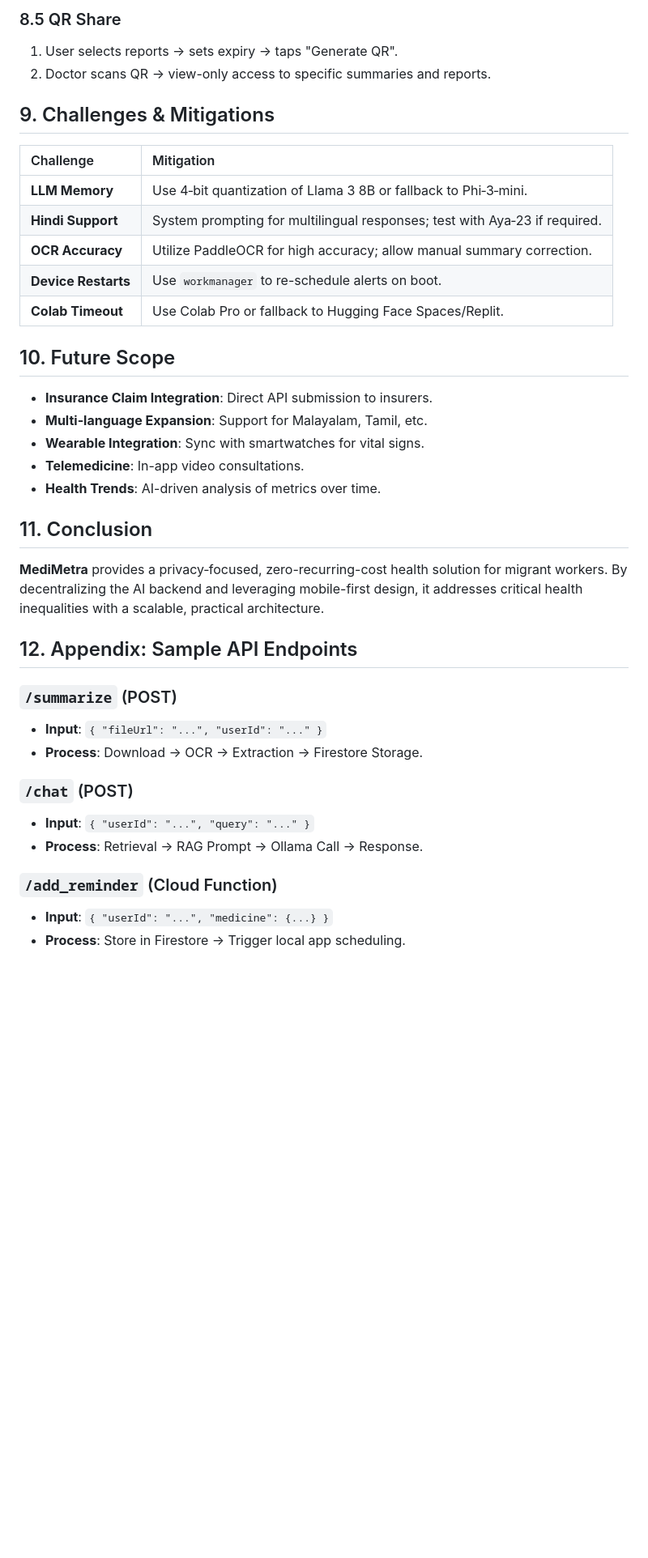
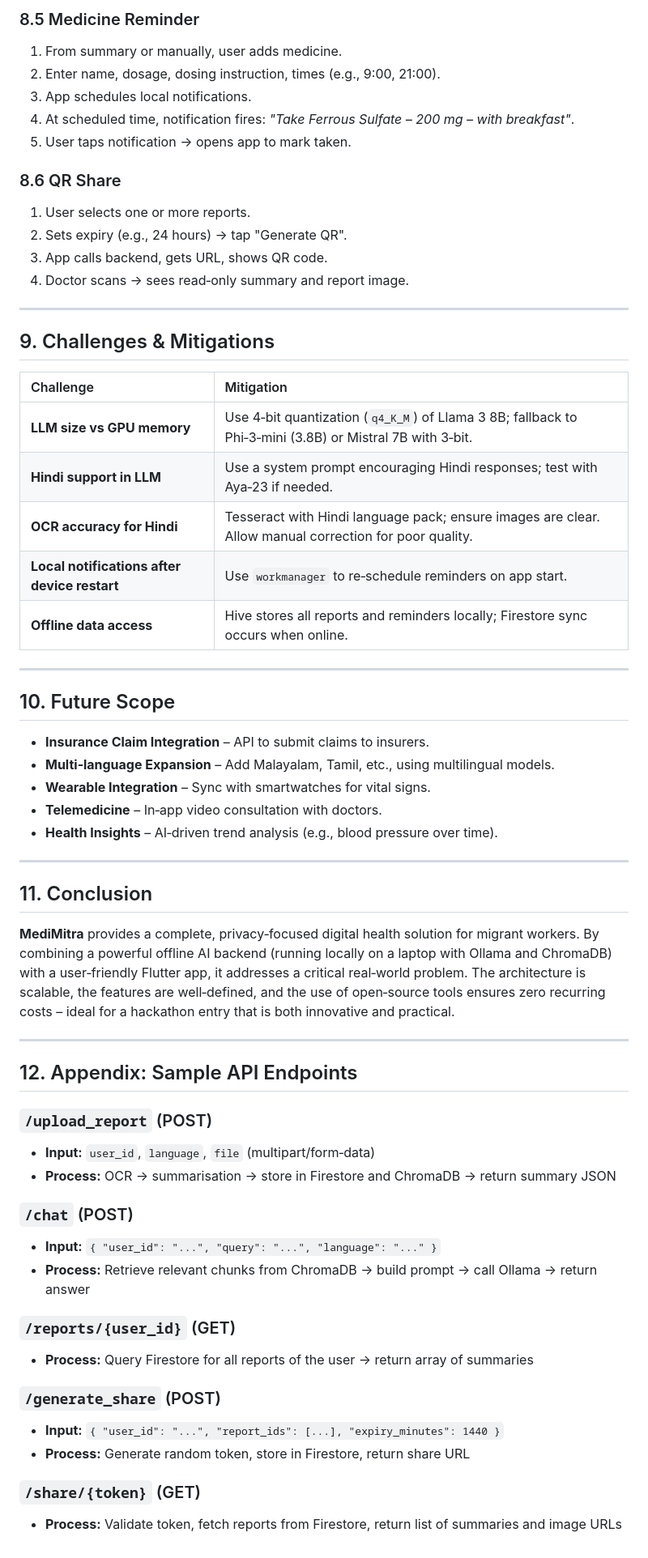
Before and after one commit to nanda-com/MediMetra, a Markdown page: README.md, the part around one of its changes. Shown at 81% size. Drawn GitHub-style; blank space fills up the shorter version.

```diff
--- a/README.md
+++ b/README.md
@@ -144,38 +242,63 @@ MediMetra uses environment variables for secure credential management.
 
-### 8.5 QR Share
-1. User selects reports → sets expiry → taps "Generate QR".
-2. Doctor scans QR → view-only access to specific summaries and reports.
+### 8.5 Medicine Reminder
+1. From summary or manually, user adds medicine.
+2. Enter name, dosage, dosing instruction, times (e.g., 9:00, 21:00).
+3. App schedules local notifications.
+4. At scheduled time, notification fires: *"Take Ferrous Sulfate – 200 mg – with breakfast"*.
+5. User taps notification → opens app to mark taken.
+
+### 8.6 QR Share
+1. User selects one or more reports.
+2. Sets expiry (e.g., 24 hours) → tap "Generate QR".
+3. App calls backend, gets URL, shows QR code.
+4. Doctor scans → sees read‑only summary and report image.
+
+---
 
 ## 9. Challenges & Mitigations
 
 | Challenge | Mitigation |
 | :--- | :--- |
-| **LLM Memory** | Use 4‑bit quantization of Llama 3 8B or fallback to Phi‑3‑mini. |
-| **Hindi Support** | System prompting for multilingual responses; test with Aya‑23 if required. |
-| **OCR Accuracy** | Utilize PaddleOCR for high accuracy; allow manual summary correction. |
-| **Device Restarts** | Use `workmanager` to re-schedule alerts on boot. |
-| **Colab Timeout** | Use Colab Pro or fallback to Hugging Face Spaces/Replit. |
+| **LLM size vs GPU memory** | Use 4‑bit quantization (`q4_K_M`) of Llama 3 8B; fallback to Phi‑3‑mini (3.8B) or Mistral 7B with 3‑bit. |
+| **Hindi support in LLM** | Use a system prompt encouraging Hindi responses; test with Aya‑23 if needed. |
+| **OCR accuracy for Hindi** | Tesseract with Hindi language pack; ensure images are clear. Allow manual correction for poor quality. |
+| **Local notifications after device restart** | Use `workmanager` to re‑schedule reminders on app start. |
+| **Offline data access** | Hive stores all reports and reminders locally; Firestore sync occurs when online. |
+
+---
 
 ## 10. Future Scope
-- **Insurance Claim Integration**: Direct API submission to insurers.
-- **Multi-language Expansion**: Support for Malayalam, Tamil, etc.
-- **Wearable Integration**: Sync with smartwatches for vital signs.
-- **Telemedicine**: In-app video consultations.
-- **Health Trends**: AI-driven analysis of metrics over time.
+
+- **Insurance Claim Integration** – API to submit claims to insurers.
+- **Multi‑language Expansion** – Add Malayalam, Tamil, etc., using multilingual models.
+- **Wearable Integration** – Sync with smartwatches for vital signs.
+- **Telemedicine** – In‑app video consultation with doctors.
+- **Health Insights** – AI‑driven trend analysis (e.g., blood pressure over time).
+
+---
 
 ## 11. Conclusion
-**MediMetra** provides a privacy‑focused, zero-recurring-cost health solution for migrant workers. By decentralizing the AI backend and leveraging mobile-first design, it addresses critical health inequalities with a scalable, practical architecture.
+
+**MediMitra** provides a complete, privacy‑focused digital health solution for migrant workers. By combining a powerful offline AI backend (running locally on a laptop with Ollama and ChromaDB) with a user‑friendly Flutter app, it addresses a critical real‑world problem. The architecture is scalable, the features are well‑defined, and the use of open‑source tools ensures zero recurring costs – ideal for a hackathon entry that is both innovative and practical.
+
+---
 
 ## 12. Appendix: Sample API Endpoints
 
-### `/summarize` (POST)
-- **Input**: `{ "fileUrl": "...", "userId": "..." }`
-- **Process**: Download → OCR → Extraction → Firestore Storage.
+### `/upload_report` (POST)
+- **Input:** `user_id`, `language`, `file` (multipart/form‑data)
+- **Process:** OCR → summarisation → store in Firestore and ChromaDB → return summary JSON
 
 ### `/chat` (POST)
-- **Input**: `{ "userId": "...", "query": "..." }`
-- **Process**: Retrieval → RAG Prompt → Ollama Call → Response.
+- **Input:** `{ "user_id": "...", "query": "...", "language": "..." }`
+- **Process:** Retrieve relevant chunks from ChromaDB → build prompt → call Ollama → return answer
 
-### `/add_reminder` (Cloud Function)
-- **Input**: `{ "userId": "...", "medicine": {...} }`
-- **Process**: Store in Firestore → Trigger local app scheduling.
+### `/reports/{user_id}` (GET)
+- **Process:** Query Firestore for all reports of the user → return array of summaries
+
+### `/generate_share` (POST)
+- **Input:** `{ "user_id": "...", "report_ids": [...], "expiry_minutes": 1440 }`
+- **Process:** Generate random token, store in Firestore, return share URL
+
+### `/share/{token}` (GET)
+- **Process:** Validate token, fetch reports from Firestore, return list of summaries and image URLs
```
Also changed, not shown: other parts of README.md (+182 -84 lines).
